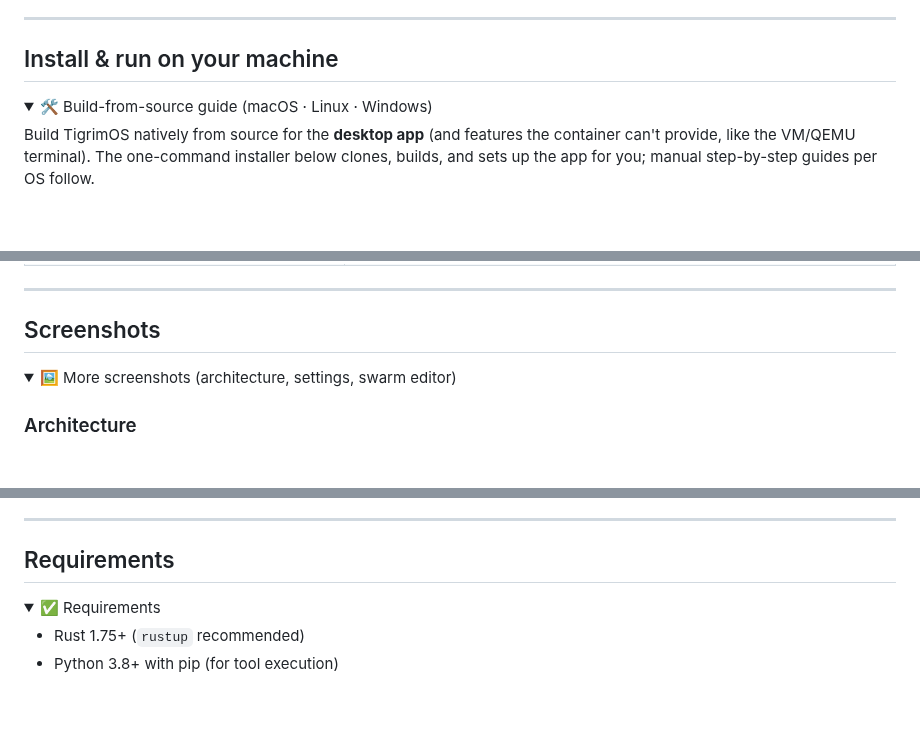
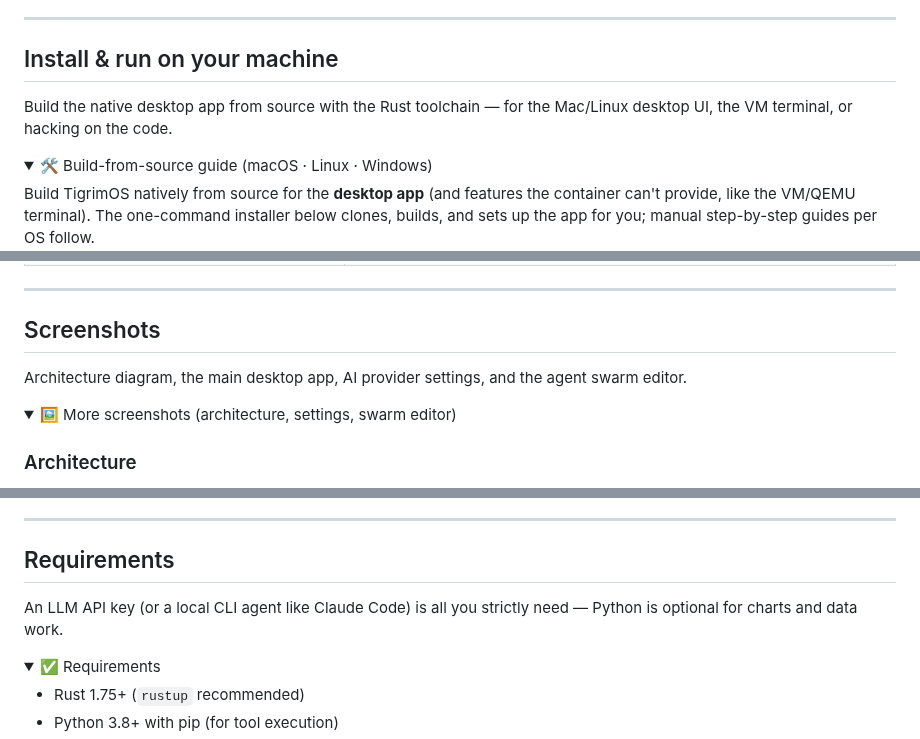
Before and after one commit to Sompote/TigrimOSR, a Markdown page: README.md, 3 parts joined by grey strips. Rendered like a GitHub page; folded sections open; blank space fills up the shorter version.

```diff
--- a/README.md
+++ b/README.md
@@ -371,6 +377,8 @@ above apply on Windows verbatim — run them in PowerShell.
 </details>
 
 ## Install & run on your machine
+
+Build the native desktop app from source with the Rust toolchain — for the Mac/Linux desktop UI, the VM terminal, or hacking on the code.
 
 <details>
 <summary>🛠 Build-from-source guide (macOS · Linux · Windows)</summary>
@@ -661,6 +669,8 @@ multi-GB `target\` folder; the built `.exe` you already copied out is unaffected
 
 ## Screenshots
 
+Architecture diagram, the main desktop app, AI provider settings, and the agent swarm editor.
+
 <details>
 <summary>🖼 More screenshots (architecture, settings, swarm editor)</summary>
 
@@ -701,6 +711,8 @@ Design multi-agent systems visually — create architectures manually or generat
 </details>
 
 ## Requirements
+
+An LLM API key (or a local CLI agent like Claude Code) is all you strictly need — Python is optional for charts and data work.
 
 <details>
 <summary>✅ Requirements</summary>
```
Also changed, not shown: other parts of README.md (+28 -0 lines).
